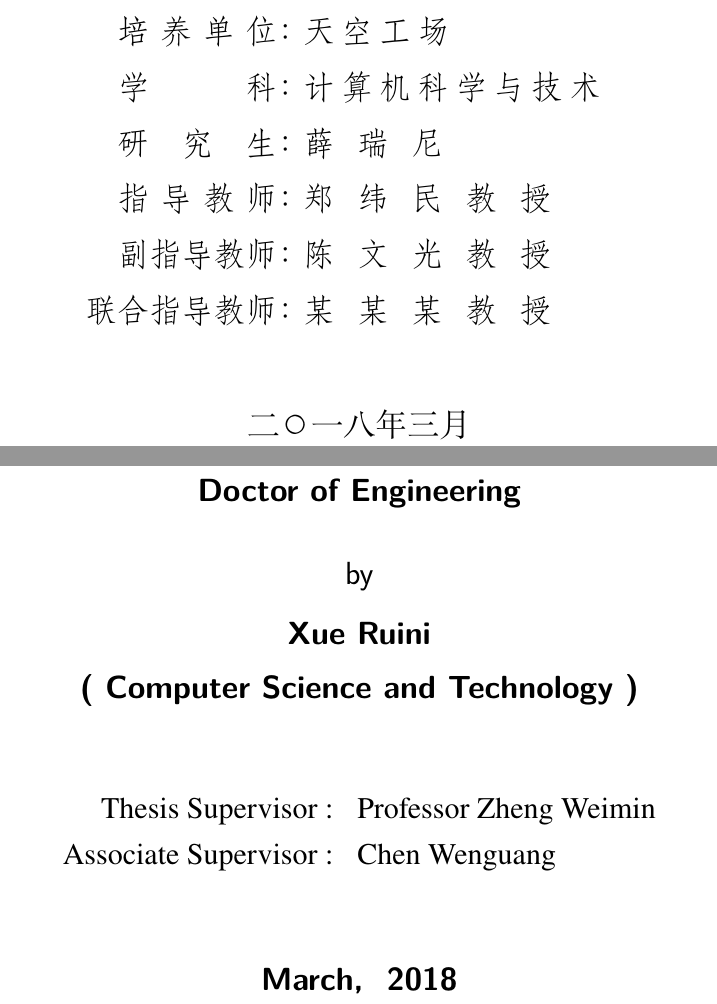
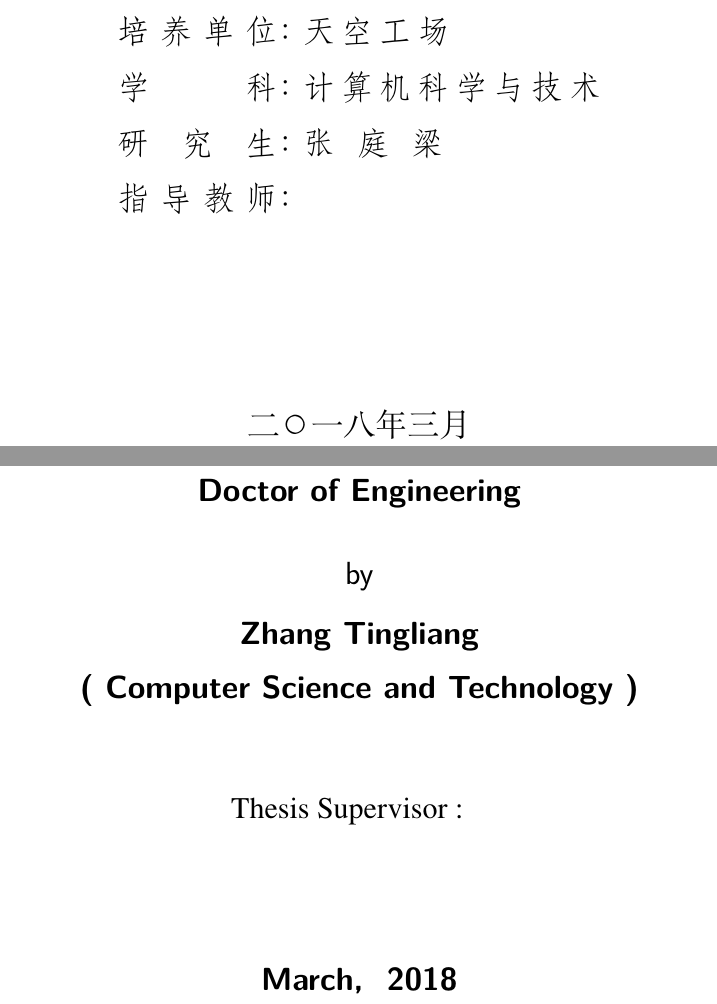
Before and after one commit to TingliangZhang/VR_Robot_Thesis, a LaTeX thesis (main.tex, which reads data/cover.tex): two parts of pages 1 and 3 of 28, joined at a grey line, cut so that both start at the same text. Compiled offline with XeLaTeX; a missing font is replaced by an installed copy or a similar font.

```diff
--- a/data/cover.tex
+++ b/data/cover.tex
@@ -18,10 +18,10 @@
   cdegree={工学硕士},
   cdepartment={天空工场},
   cmajor={计算机科学与技术},
-  cauthor={薛瑞尼},
-  csupervisor={郑纬民教授},
-  cassosupervisor={陈文光教授}, % 副指导老师
-  ccosupervisor={某某某教授}, % 联合指导老师
+  cauthor={张庭梁},
+  csupervisor={},
+  cassosupervisor={}, % 副指导老师
+  ccosupervisor={}, % 联合指导老师
   % 日期自动使用当前时间，若需指定按如下方式修改：
   % cdate={超新星纪元},
   %
@@ -54,9 +54,9 @@
   %    emajor：不填写此项
   edegree={Doctor of Engineering},
   emajor={Computer Science and Technology},
-  eauthor={Xue Ruini},
-  esupervisor={Professor Zheng Weimin},
-  eassosupervisor={Chen Wenguang},
+  eauthor={Zhang Tingliang},
+  esupervisor={},
+  eassosupervisor={},
   % 日期自动生成，若需指定按如下方式修改：
   % edate={December, 2005}
   %
```
Also changed, not shown: figures/google-jump.jpg, main.bbl (added), 9 other files.
